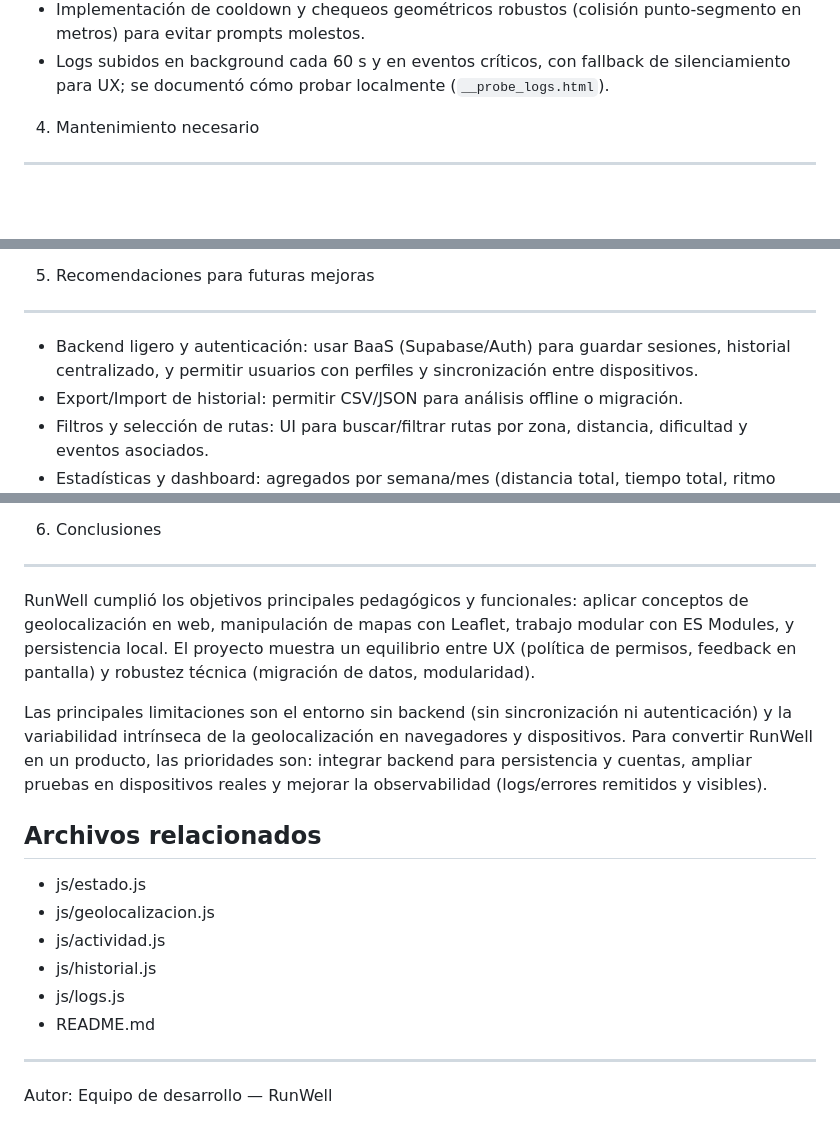
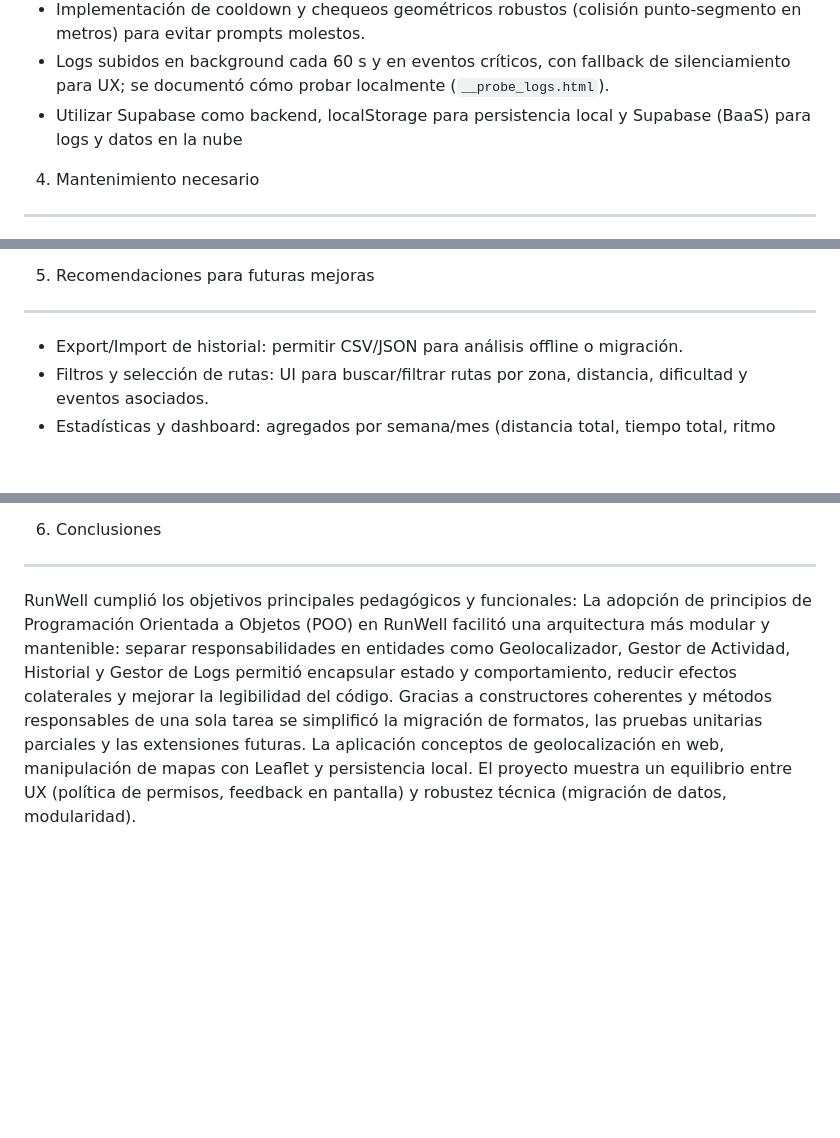
Before and after one commit to Proton-Enjoyer/Proyecto-ing-de-software, a Markdown page: Documentacion del desarrollo/Sprints/Cierre de proyecto.md, 3 parts joined by grey strips. Drawn GitHub-style; blank space fills up the shorter version.

```diff
--- a/Documentacion del desarrollo/Sprints/Cierre deproyecto.md
+++ b/Documentacion del desarrollo/Sprints/Cierre de proyecto.md
@@ -33,6 +33,7 @@
 - Diseño modular y orden de importación que evita efectos secundarios en el arranque — solo ejecutar funciones que modifican `estado` en tiempo de ejecución.
 - Implementación de cooldown y chequeos geométricos robustos (colisión punto-segmento en metros) para evitar prompts molestos.
 - Logs subidos en background cada 60 s y en eventos críticos, con fallback de silenciamiento para UX; se documentó cómo probar localmente (`__probe_logs.html`).
+- Utilizar Supabase como backend, localStorage para persistencia local y Supabase (BaaS) para logs y datos en la nube
 
 4. Mantenimiento necesario
 --------------------------
@@ -54,7 +55,7 @@ Recomendaciones de tareas de mantenimiento, su propósito y prioridad:
 
 5. Recomendaciones para futuras mejoras
 --------------------------------------
-- Backend ligero y autenticación: usar BaaS (Supabase/Auth) para guardar sesiones, historial centralizado, y permitir usuarios con perfiles y sincronización entre dispositivos.
+
 - Export/Import de historial: permitir CSV/JSON para análisis offline o migración.
 - Filtros y selección de rutas: UI para buscar/filtrar rutas por zona, distancia, dificultad y eventos asociados.
 - Estadísticas y dashboard: agregados por semana/mes (distancia total, tiempo total, ritmo medio) y gráficos.
@@ -64,19 +65,4 @@ Recomendaciones de tareas de mantenimiento, su propósito y prioridad:
 
 6. Conclusiones
 ---------------
-RunWell cumplió los objetivos principales pedagógicos y funcionales: aplicar conceptos de geolocalización en web, manipulación de mapas con Leaflet, trabajo modular con ES Modules, y persistencia local. El proyecto muestra un equilibrio entre UX (política de permisos, feedback en pantalla) y robustez técnica (migración de datos, modularidad).
-
-Las principales limitaciones son el entorno sin backend (sin sincronización ni autenticación) y la variabilidad intrínseca de la geolocalización en navegadores y dispositivos. Para convertir RunWell en un producto, las prioridades son: integrar backend para persistencia y cuentas, ampliar pruebas en dispositivos reales y mejorar la observabilidad (logs/errores remitidos y visibles).
-
-Archivos relacionados
---------------------
-- js/estado.js
-- js/geolocalizacion.js
-- js/actividad.js
-- js/historial.js
-- js/logs.js
-- README.md
-
----
-
-Autor: Equipo de desarrollo — RunWell
+RunWell cumplió los objetivos principales pedagógicos y funcionales: La adopción de principios de Programación Orientada a Objetos (POO) en RunWell facilitó una arquitectura más modular y mantenible: separar responsabilidades en entidades como Geolocalizador, Gestor de Actividad, Historial y Gestor de Logs permitió encapsular estado y comportamiento, reducir efectos colaterales y mejorar la legibilidad del código. Gracias a constructores coherentes y métodos responsables de una sola tarea se simplificó la migración de formatos, las pruebas unitarias parciales y las extensiones futuras. La aplicación conceptos de geolocalización en web, manipulación de mapas con Leaflet y persistencia local. El proyecto muestra un equilibrio entre UX (política de permisos, feedback en pantalla) y robustez técnica (migración de datos, modularidad).
```
